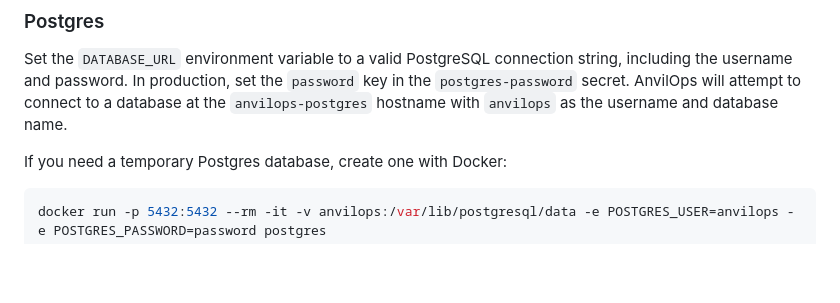
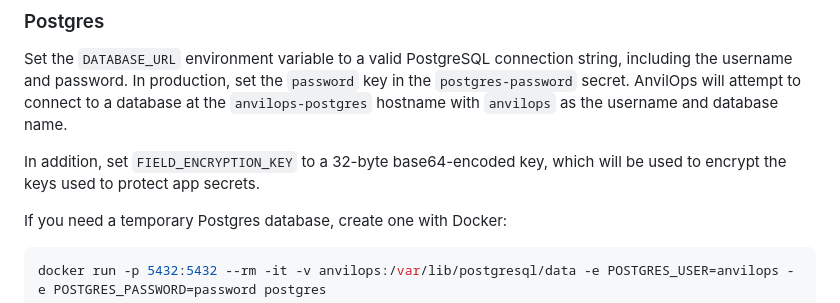
Before and after one commit to PurdueRCAC/AnvilOps, a Markdown page: backend/README.md, the part around the change. Drawn GitHub-style; blank space fills up the shorter version.

Commit message:
Add field encryption key to readme

````diff
--- a/backend/README.md
+++ b/backend/README.md
@@ -69,6 +69,8 @@ Environment variables:
 
 Set the `DATABASE_URL` environment variable to a valid PostgreSQL connection string, including the username and password. In production, set the `password` key in the `postgres-password` secret. AnvilOps will attempt to connect to a database at the `anvilops-postgres` hostname with `anvilops` as the username and database name.
 
+In addition, set `FIELD_ENCRYPTION_KEY` to a 32-byte base64-encoded key, which will be used to encrypt the keys used to protect app secrets.
+
 If you need a temporary Postgres database, create one with Docker:
 
 ```sh
````
